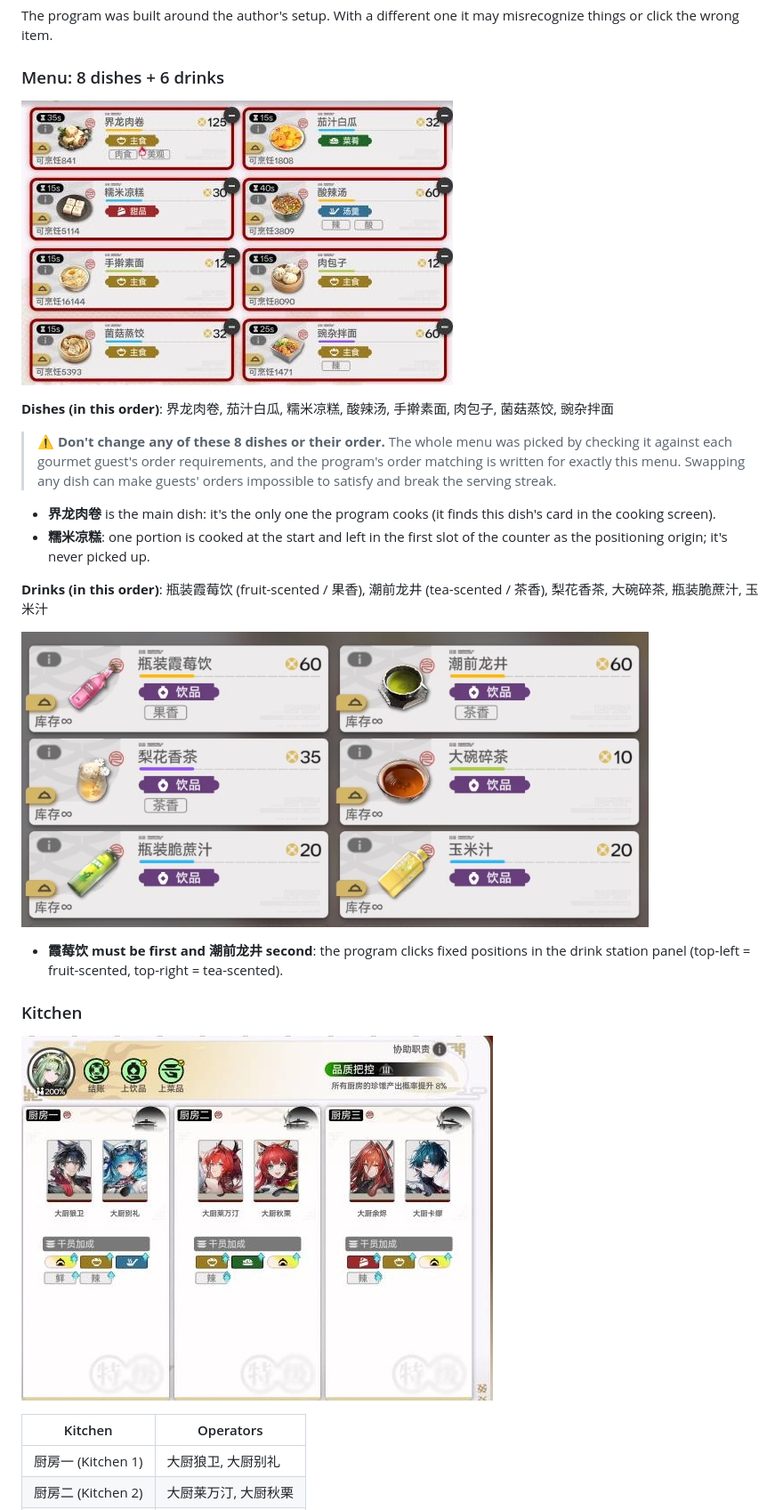
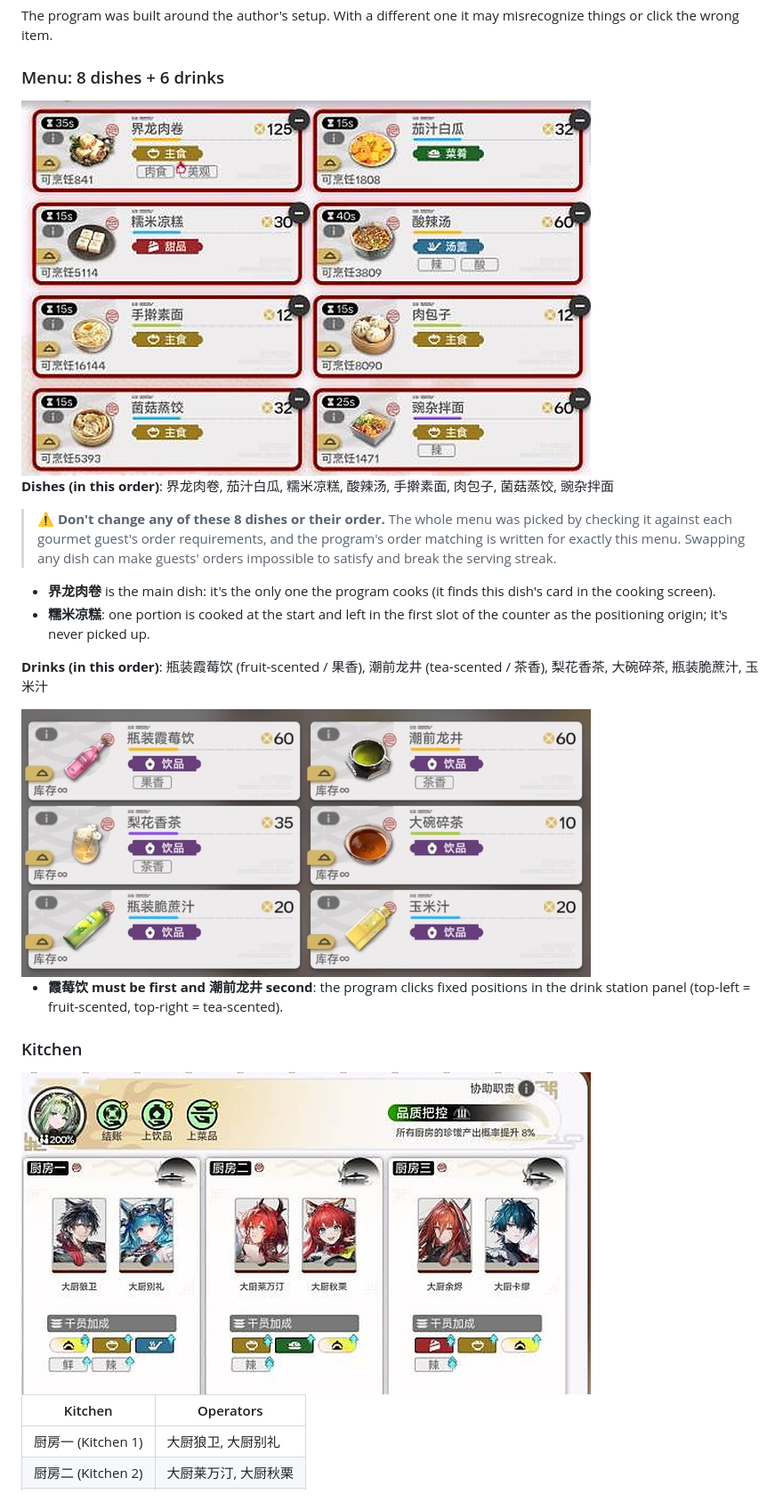
Before and after one commit to ReDocTing/GugaRestaurant, a Markdown page: README_EN.md, the part around the change. Shown at 89% size. Rendered like a GitHub page; pictures changed too: docs/drinks.jpg, docs/kitchen.jpg, docs/menu.jpg.

```diff
--- a/README_EN.md
+++ b/README_EN.md
@@ -34,7 +34,7 @@ The program was built around the author's setup. With a different one it may mis
 
 ### Menu: 8 dishes + 6 drinks
 
-![Menu](docs/menu.jpg)
+<img src="docs/menu.jpg" width="640" alt="Menu">
 
 **Dishes (in this order)**: 界龙肉卷, 茄汁白瓜, 糯米凉糕, 酸辣汤, 手擀素面, 肉包子, 菌菇蒸饺, 豌杂拌面
 
@@ -45,13 +45,13 @@ The program was built around the author's setup. With a different one it may mis
 
 **Drinks (in this order)**: 瓶装霞莓饮 (fruit-scented / 果香), 潮前龙井 (tea-scented / 茶香), 梨花香茶, 大碗碎茶, 瓶装脆蔗汁, 玉米汁
 
-![Drinks](docs/drinks.jpg)
+<img src="docs/drinks.jpg" width="640" alt="Drinks">
 
 - **霞莓饮 must be first and 潮前龙井 second**: the program clicks fixed positions in the drink station panel (top-left = fruit-scented, top-right = tea-scented).
 
 ### Kitchen
 
-![Kitchen setup](docs/kitchen.jpg)
+<img src="docs/kitchen.jpg" width="640" alt="Kitchen setup">
 
 | Kitchen | Operators |
 |---|---|
```
Also changed, not shown: README.md (+3 -3 lines).
